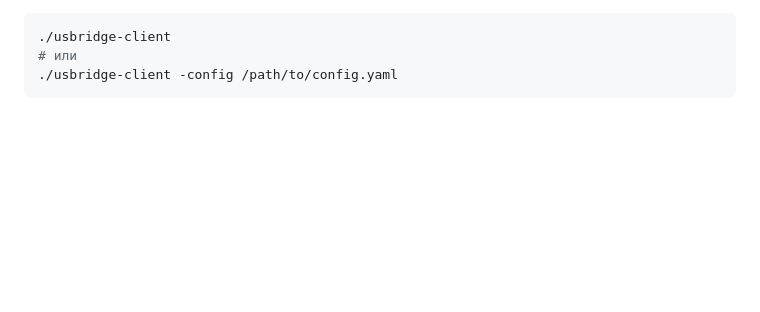
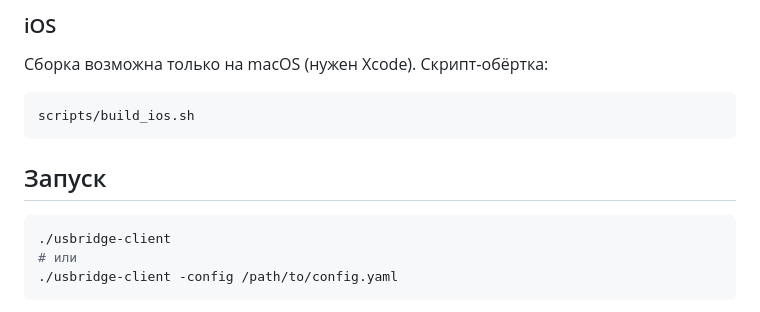
Before and after one commit to USBridge-Technologies/USBridge-Remote, a Markdown page: README.md, the part around one of its changes. GitHub-like rendering; blank space fills up the shorter version.

````diff
--- a/README.md
+++ b/README.md
@@ -78,3 +132,12 @@ go build -o usbridge-client ./cmd
+### iOS
+
+Сборка возможна только на macOS (нужен Xcode). Скрипт‑обёртка:
+
+```bash
+scripts/build_ios.sh
+```
+
+## Запуск
 
 ```bash
 ./usbridge-client
````
Also changed, not shown: other parts of README.md (+67 -13 lines).
